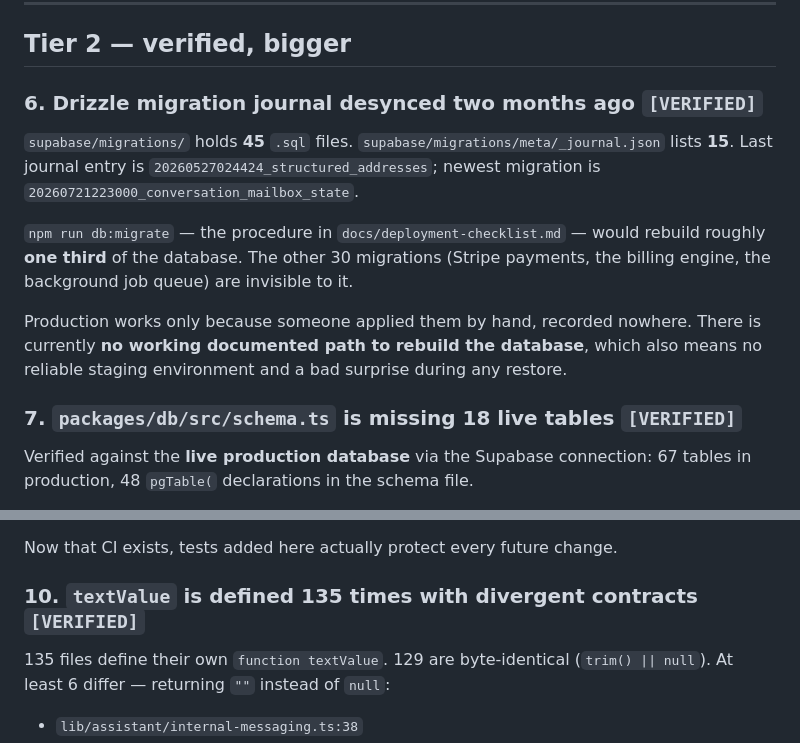
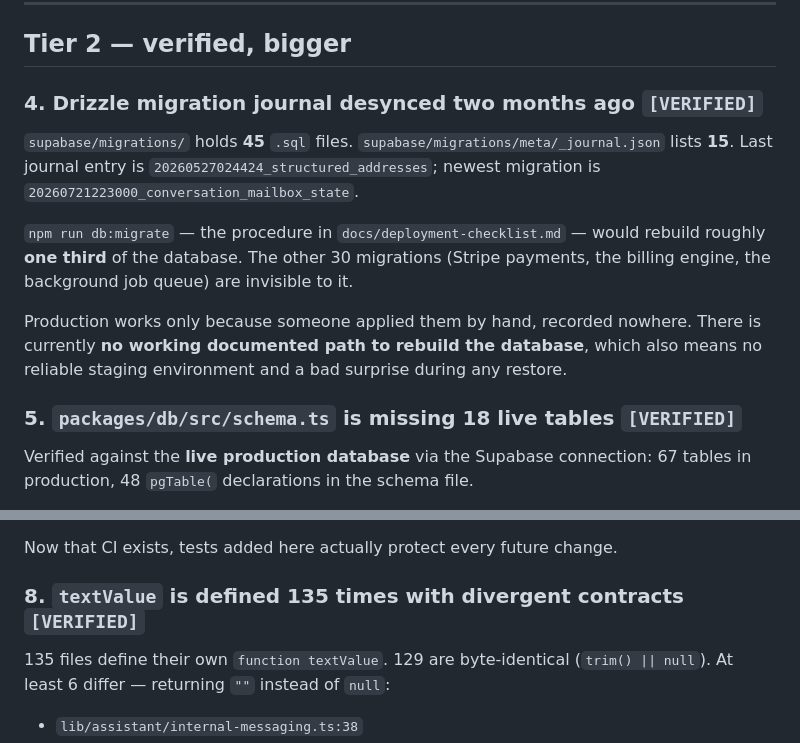
Before and after one commit to dbark224-ops/kyro, a Markdown page: docs/code-quality-findings-2026-07-25.md, 2 parts joined by grey strips. Rendered like a GitHub page.

```diff
--- a/docs/code-quality-findings-2026-07-25.md
+++ b/docs/code-quality-findings-2026-07-25.md
@@ -142,7 +143,7 @@ failure is least acceptable. Production already has rows in
 
 ## Tier 2 — verified, bigger
 
-### 6. Drizzle migration journal desynced two months ago `[VERIFIED]`
+### 4. Drizzle migration journal desynced two months ago `[VERIFIED]`
 
 `supabase/migrations/` holds **45** `.sql` files.
 `supabase/migrations/meta/_journal.json` lists **15**. Last journal entry is
@@ -156,7 +157,7 @@ Production works only because someone applied them by hand, recorded nowhere. Th
 currently **no working documented path to rebuild the database**, which also means no
 reliable staging environment and a bad surprise during any restore.
 
-### 7. `packages/db/src/schema.ts` is missing 18 live tables `[VERIFIED]`
+### 5. `packages/db/src/schema.ts` is missing 18 live tables `[VERIFIED]`
 
 Verified against the **live production database** via the Supabase connection:
 67 tables in production, 48 `pgTable(` declarations in the schema file.
@@ -204,7 +205,7 @@ Several of the riskiest functions here are already pure and could be tested quic
 
 Now that CI exists, tests added here actually protect every future change.
 
-### 10. `textValue` is defined 135 times with divergent contracts `[VERIFIED]`
+### 8. `textValue` is defined 135 times with divergent contracts `[VERIFIED]`
 
 135 files define their own `function textValue`. 129 are byte-identical
 (`trim() || null`). At least 6 differ — returning `""` instead of `null`:
```
Also changed, not shown: other parts of docs/code-quality-findings-2026-07-25.md (+18 -17 lines).
